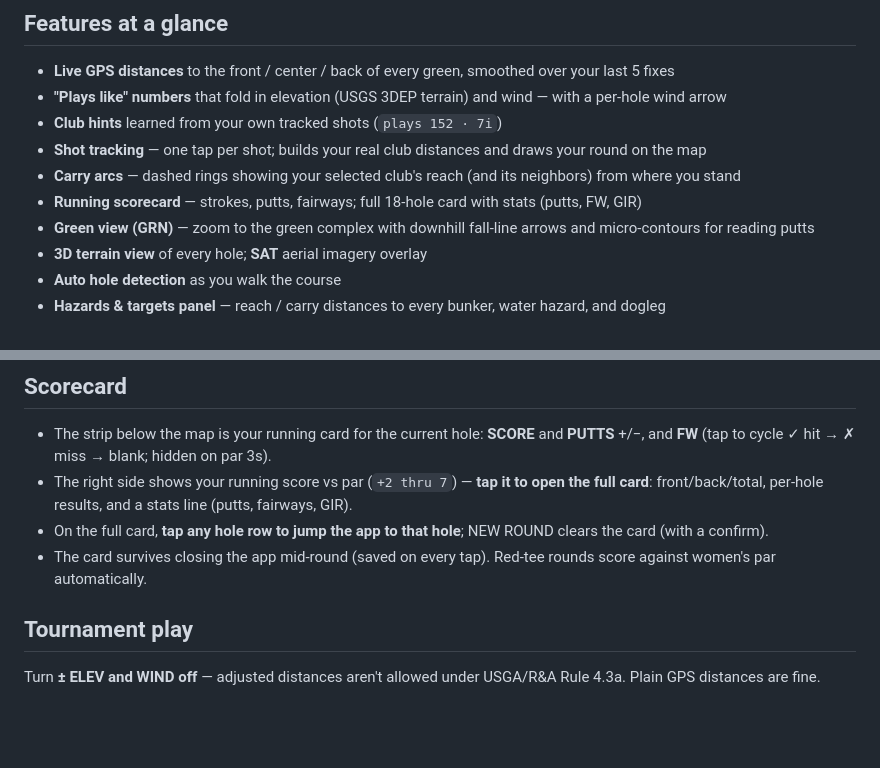
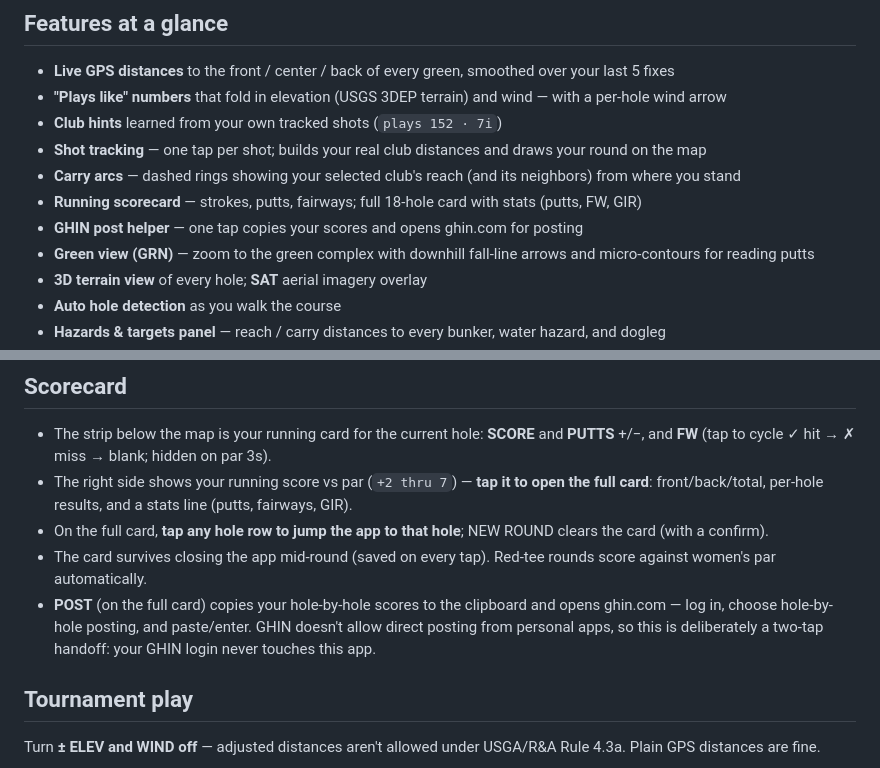
Before and after one commit to kitartig/WBYC-Rangefinder, a Markdown page: wbyc-user-guide.md, 2 parts joined by grey strips. GitHub-like rendering; blank space fills up the shorter version.

Commit message:
User guide: GHIN post helper

```diff
--- a/wbyc-user-guide.md
+++ b/wbyc-user-guide.md
@@ -10,6 +10,7 @@ A GPS rangefinder built for one course: every hole, hazard, and green at WBYC, w
 - **Shot tracking** — one tap per shot; builds your real club distances and draws your round on the map
 - **Carry arcs** — dashed rings showing your selected club's reach (and its neighbors) from where you stand
 - **Running scorecard** — strokes, putts, fairways; full 18-hole card with stats (putts, FW, GIR)
+- **GHIN post helper** — one tap copies your scores and opens ghin.com for posting
 - **Green view (GRN)** — zoom to the green complex with downhill fall-line arrows and micro-contours for reading putts
 - **3D terrain view** of every hole; **SAT** aerial imagery overlay
 - **Auto hole detection** as you walk the course
@@ -79,6 +80,7 @@ The arrows come from USGS 3m elevation data, so treat them as the broad break (o
 - The right side shows your running score vs par (`+2 thru 7`) — **tap it to open the full card**: front/back/total, per-hole results, and a stats line (putts, fairways, GIR).
 - On the full card, **tap any hole row to jump the app to that hole**; NEW ROUND clears the card (with a confirm).
 - The card survives closing the app mid-round (saved on every tap). Red-tee rounds score against women's par automatically.
+- **POST** (on the full card) copies your hole-by-hole scores to the clipboard and opens ghin.com — log in, choose hole-by-hole posting, and paste/enter. GHIN doesn't allow direct posting from personal apps, so this is deliberately a two-tap handoff: your GHIN login never touches this app.
 
 ## Tournament play
 
```
